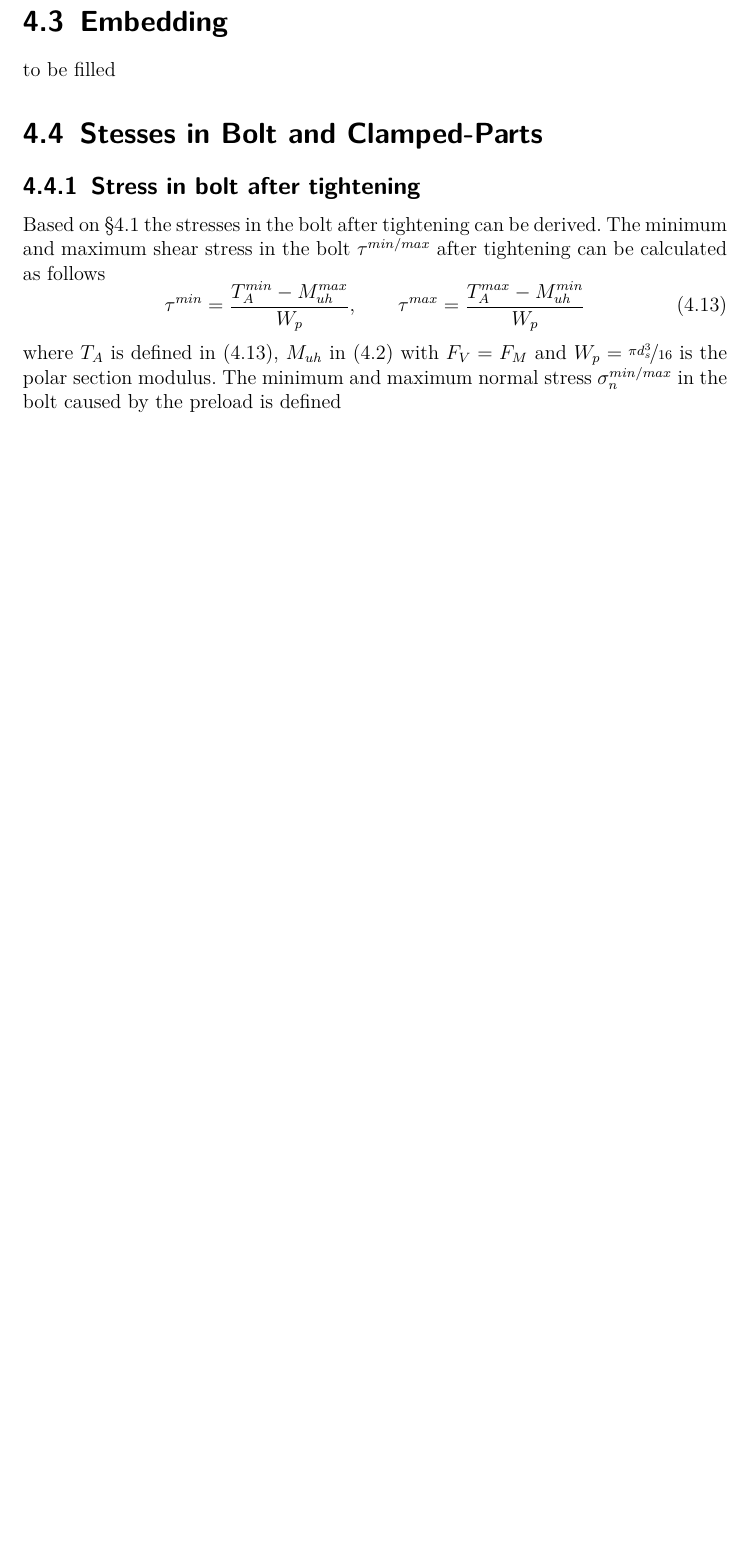
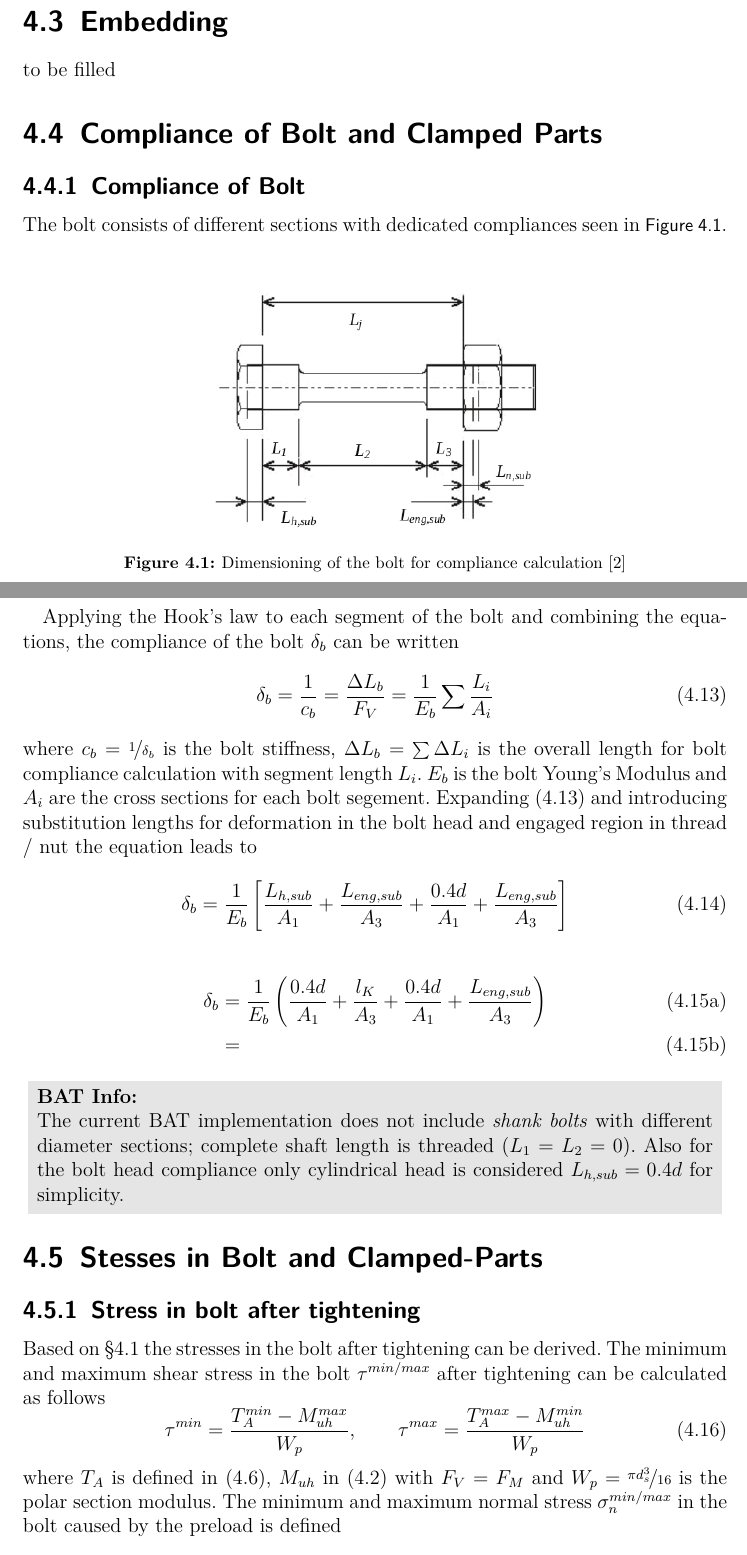
Before and after one commit to misams/BAT, a LaTeX document (BAT/doc/BAT_doc/LaTex/BAT_UserManual.tex, which reads BAT/doc/BAT_doc/LaTex/chapter/00_intro.tex): part of page 13 of 16 before the commit and two parts of pages 13 and 14 of 17 after it, the two joined at a grey line, cut so that both start at the same text, the shorter picture padded with empty space. Compiled offline with pdfLaTeX.

Commit message:
doc updated

```diff
--- a/BAT/doc/BAT_doc/LaTex/BAT_UserManual.tex
+++ b/BAT/doc/BAT_doc/LaTex/BAT_UserManual.tex
@@ -59,6 +59,7 @@
 \makesavenoteenv{table}
 % multicolumn
 \usepackage{multicol}
+\usepackage{adjustbox}
 
 %%%%%%%%%%%%%%%%%%%%%%%%%%%%%%%%%%%%%%%%%%
 %% Definitions
@@ -78,6 +79,10 @@
   %\setlength{\shadeboxrule}{1.5pt}
   \begin{theorems}[#1]\hspace*{1mm}
 }{\end{theorems}}
+\newenvironment{colbox}[1]{%
+    \begin{adjustbox}{minipage=[b]{400px},margin=1ex,bgcolor={rgb}{0.9,0.9,0.9},env=center}
+        \textbf{#1}\\
+}{\end{adjustbox}}
 
 % command-definitions
 \newcommand{\bat}{\textbf{BAT}}
--- a/BAT/doc/BAT_doc/LaTex/chapter/00_intro.tex
+++ b/BAT/doc/BAT_doc/LaTex/chapter/00_intro.tex
@@ -174,6 +174,45 @@ to be filled
 \label{sec:embedding}
 to be filled
 
+\section{Compliance of Bolt and Clamped Parts}
+\subsection{Compliance of Bolt}
+The bolt consists of different sections with dedicated compliances seen in \fig{fig:ECSS_bolt_compliance}.
+\begin{figure}[!htpb]
+  \centering
+  \includegraphics[width=0.5\textwidth]{ECSS_bolt_compliance.png}
+  \caption{Dimensioning of the bolt for compliance calculation \cite{ECSS_HB_32_23A}}
+  \label{fig:ECSS_bolt_compliance}
+\end{figure}
+
+Applying the Hook's law to each segment of the bolt and combining the equations, the compliance of the
+bolt $\delta_b$ can be written
+\begin{equation}
+  \delta_b = \frac{1}{c_b}=\frac{\Delta L_b}{F_V}=\frac{1}{E_b}\sum\frac{L_i}{A_i}
+  \label{equ:delta_b_1}
+\end{equation}
+where $c_b=\nicefrac{1}{\delta_b}$ is the bolt stiffness, $\Delta L_b=\sum \Delta L_i$ is the overall
+length for bolt compliance calculation with segment length $L_i$. $E_b$ is the bolt Young's Modulus and
+$A_i$ are the cross sections for each bolt segement. Expanding \equ{equ:delta_b_1} and introducing
+substitution lengths for deformation in the bolt head and engaged region in thread / nut the equation
+leads to
+\begin{equation}
+  \delta_b = \frac{1}{E_b}\left[\frac{L_{h,sub}}{A_1}+\frac{L_{eng,sub}}{A_3}+\frac{0.4d}{A_1}
+    +\frac{L_{eng,sub}}{A_3}\right]
+\end{equation}
+\begin{subequations}
+  \begin{align}
+    \delta_b &= \frac{1}{E_b}\left(\frac{0.4d}{A_1}+\frac{l_K}{A_3}+\frac{0.4d}{A_1}
+      +\frac{L_{eng,sub}}{A_3}\right) \\
+      &=
+  \end{align}
+\end{subequations}
+\begin{colbox}{BAT Info:}
+  The current BAT implementation does not include \emph{shank bolts} with different diameter sections;
+  complete shaft length is threaded ($L_1=L_2=0$). Also for the bolt head compliance only cylindrical
+  head is considered $L_{h,sub}=0.4d$ for simplicity.
+\end{colbox}
+
+
 \section{Stesses in Bolt and Clamped-Parts}
 \subsection{Stress in bolt after tightening}
 Based on §\ref{sec:preload} the stresses in the bolt after tightening can be derived.
@@ -181,7 +220,6 @@ The minimum and maximum shear stress in the bolt $\tau^{min/max}$ after tighteni
 as follows
 \begin{equation}
   \tau^{min} = \frac{T_A^{min}-M_{uh}^{max}}{W_p} , \qquad \tau^{max} = \frac{T_A^{max}-M_{uh}^{min}}{W_p}
-  \label{equ:Tscatter}
 \end{equation}
 where $T_A$ is defined in \equ{equ:Tscatter}, $M_{uh}$ in \equ{equ:Muh} with $F_V=F_M$ and
 $W_p = \nicefrac{\pi d_s^3}{16}$ is the polar section modulus. The minimum and maximum normal
```
Also changed, not shown: BAT/doc/BAT_doc/LaTex/BAT_UserManual.pdf, BAT/doc/BAT_doc/LaTex/pictures/ECSS_bolt_compliance.png (added).
